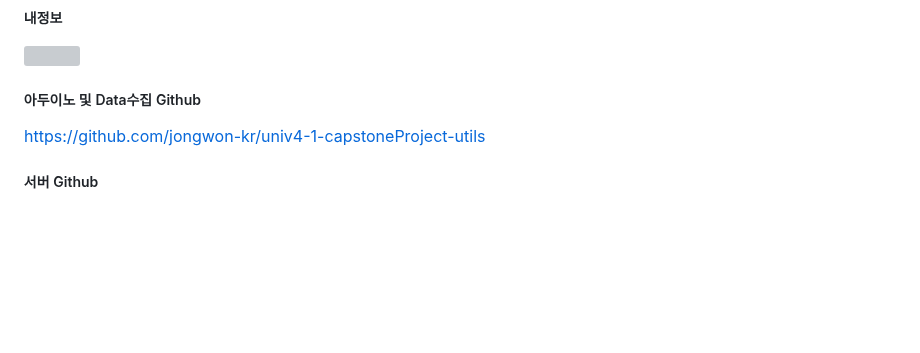
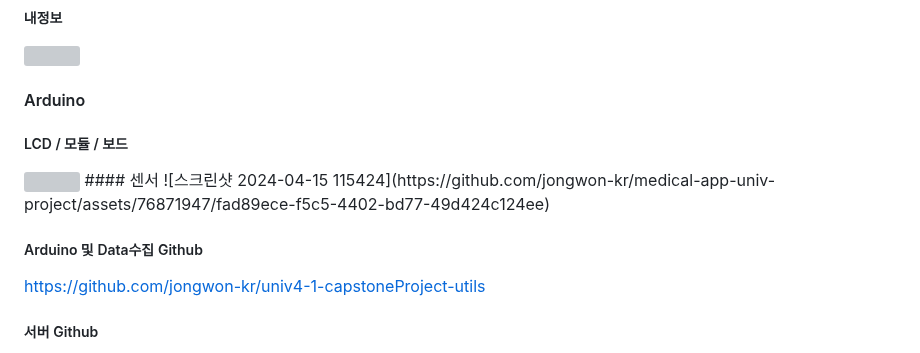
Before and after one commit to jongwon-kr/medical-app-univ-project, a Markdown page: README.md, the part around the change. Drawn GitHub-style; blank space fills up the shorter version; grey boxes are pictures that could not be loaded.

```diff
--- a/README.md
+++ b/README.md
@@ -71,7 +71,13 @@ Java, Dart, JSP, Oracle, Flutter, Firebase, OpenAI, Arduino, VsCode, Eclipse, Ar
 ##### 내정보
 <img src="https://github.com/jongwon-kr/medical-app-univ-project/assets/76871947/1f864325-f208-4726-a9e4-bed245746447" width="800" height="420">
 
-##### 아두이노 및 Data수집 Github
+#### Arduino
+##### LCD / 모듈 / 보드
+<img src="https://github.com/jongwon-kr/medical-app-univ-project/assets/76871947/d65ca76a-c842-4876-b007-5ccaa2748410" width="800" height="420">
+#### 센서
+![스크린샷 2024-04-15 115424](https://github.com/jongwon-kr/medical-app-univ-project/assets/76871947/fad89ece-f5c5-4402-bd77-49d424c124ee)
+
+##### Arduino 및 Data수집 Github
 https://github.com/jongwon-kr/univ4-1-capstoneProject-utils
 ##### 서버 Github
 https://github.com/jongwon-kr/medical-app-univ-project-server-
```
